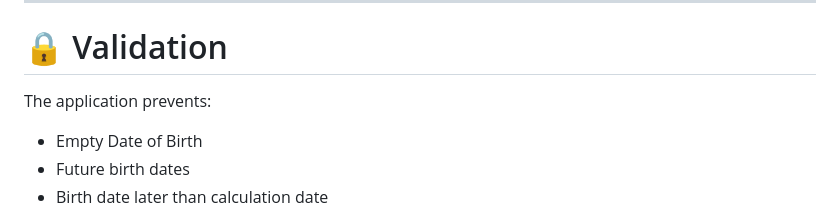
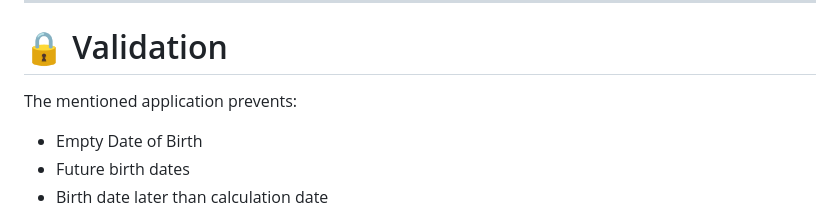
Before and after one commit to mdmoniruzzamanshihab/Age-Calculation, a Markdown page: README.md, the part around the change. Drawn GitHub-style.

Commit message:
modified

```diff
--- a/README.md
+++ b/README.md
@@ -222,7 +222,7 @@ Includes:
 
 # 🔒 Validation
 
-The application prevents:
+The mentioned application prevents:
 
 - Empty Date of Birth
 - Future birth dates
```
